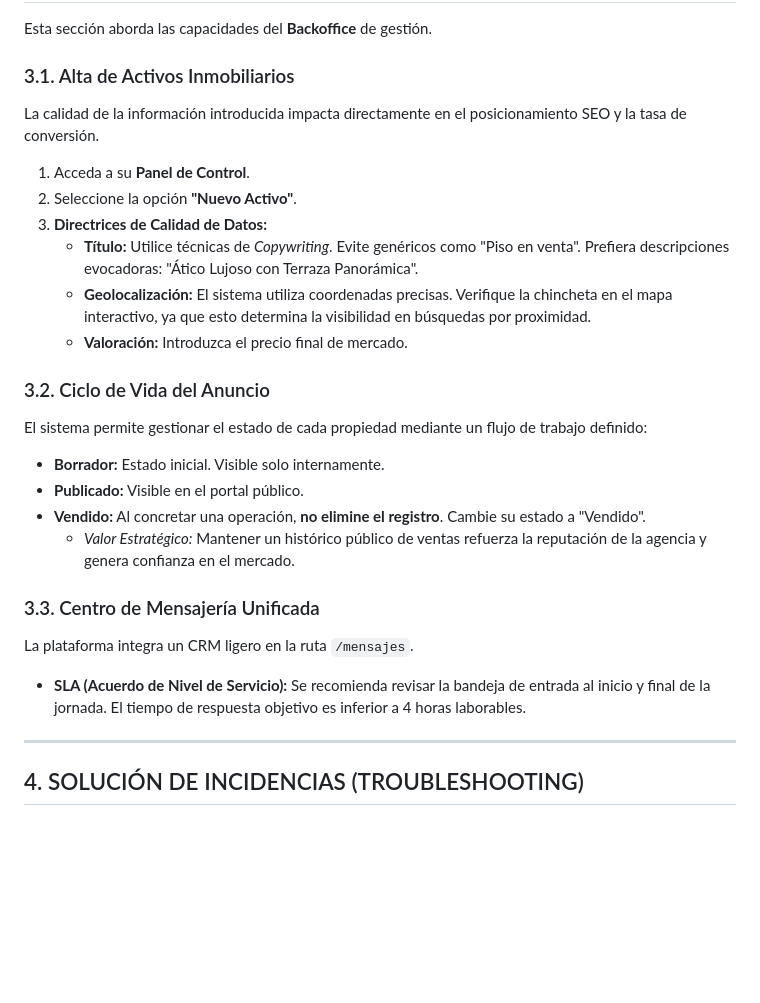
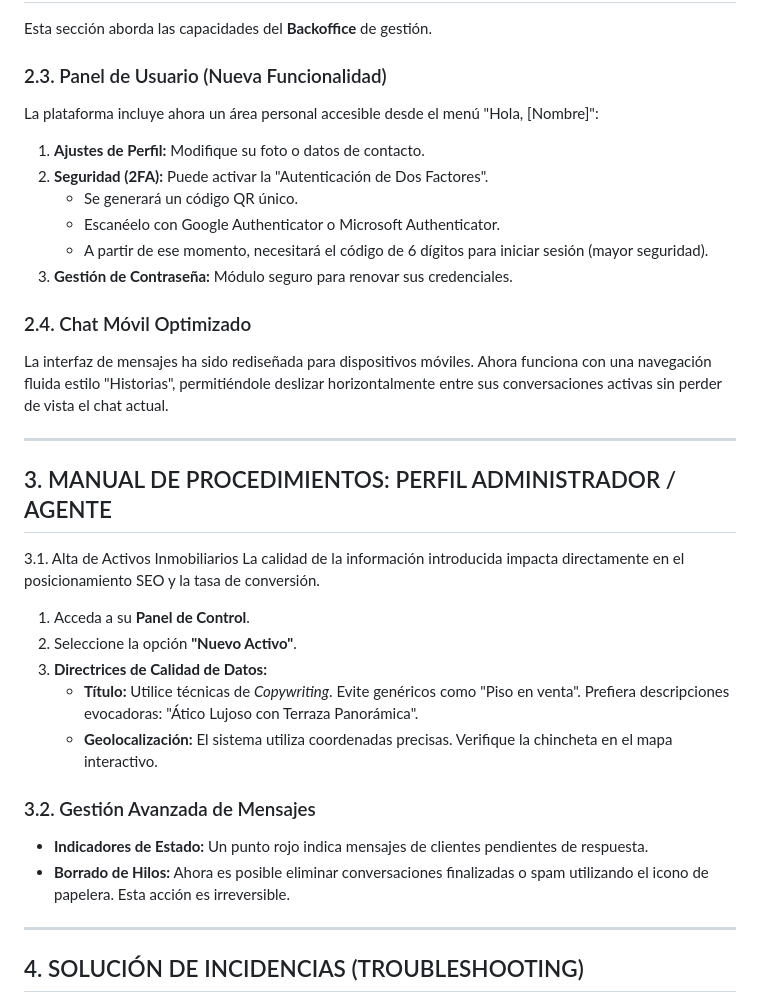
Before and after one commit to sergiopl270504-alt/ProyectoFinal, a Markdown page: MANUAL_USUARIO.md, the part around the change. Drawn GitHub-style; blank space fills up the shorter version.

```diff
--- a/MANUAL_USUARIO.md
+++ b/MANUAL_USUARIO.md
@@ -35,25 +35,34 @@ Para garantizar la trazabilidad y seguridad de las comunicaciones:
 
 Esta sección aborda las capacidades del **Backoffice** de gestión.
 
-### 3.1. Alta de Activos Inmobiliarios
+### 2.3. Panel de Usuario (Nueva Funcionalidad)
+La plataforma incluye ahora un área personal accesible desde el menú "Hola, [Nombre]":
+1.  **Ajustes de Perfil:** Modifique su foto o datos de contacto.
+2.  **Seguridad (2FA):** Puede activar la "Autenticación de Dos Factores".
+    *   Se generará un código QR único.
+    *   Escanéelo con Google Authenticator o Microsoft Authenticator.
+    *   A partir de ese momento, necesitará el código de 6 dígitos para iniciar sesión (mayor seguridad).
+3.  **Gestión de Contraseña:** Módulo seguro para renovar sus credenciales.
+
+### 2.4. Chat Móvil Optimizado
+La interfaz de mensajes ha sido rediseñada para dispositivos móviles. Ahora funciona con una navegación fluida estilo "Historias", permitiéndole deslizar horizontalmente entre sus conversaciones activas sin perder de vista el chat actual.
+
+---
+
+## 3. MANUAL DE PROCEDIMIENTOS: PERFIL ADMINISTRADOR / AGENTE
+
+3.1. Alta de Activos Inmobiliarios
 La calidad de la información introducida impacta directamente en el posicionamiento SEO y la tasa de conversión.
 1.  Acceda a su **Panel de Control**.
 2.  Seleccione la opción **"Nuevo Activo"**.
 3.  **Directrices de Calidad de Datos:**
     *   **Título:** Utilice técnicas de *Copywriting*. Evite genéricos como "Piso en venta". Prefiera descripciones evocadoras: "Ático Lujoso con Terraza Panorámica".
-    *   **Geolocalización:** El sistema utiliza coordenadas precisas. Verifique la chincheta en el mapa interactivo, ya que esto determina la visibilidad en búsquedas por proximidad.
-    *   **Valoración:** Introduzca el precio final de mercado.
+    *   **Geolocalización:** El sistema utiliza coordenadas precisas. Verifique la chincheta en el mapa interactivo.
 
-### 3.2. Ciclo de Vida del Anuncio
-El sistema permite gestionar el estado de cada propiedad mediante un flujo de trabajo definido:
-*   **Borrador:** Estado inicial. Visible solo internamente.
-*   **Publicado:** Visible en el portal público.
-*   **Vendido:** Al concretar una operación, **no elimine el registro**. Cambie su estado a "Vendido".
-    *   *Valor Estratégico:* Mantener un histórico público de ventas refuerza la reputación de la agencia y genera confianza en el mercado.
+### 3.2. Gestión Avanzada de Mensajes
+*   **Indicadores de Estado:** Un punto rojo indica mensajes de clientes pendientes de respuesta.
+*   **Borrado de Hilos:** Ahora es posible eliminar conversaciones finalizadas o spam utilizando el icono de papelera. Esta acción es irreversible.
 
-### 3.3. Centro de Mensajería Unificada
-La plataforma integra un CRM ligero en la ruta `/mensajes`.
-*   **SLA (Acuerdo de Nivel de Servicio):** Se recomienda revisar la bandeja de entrada al inicio y final de la jornada. El tiempo de respuesta objetivo es inferior a 4 horas laborables.
 
 ---
 
```
Also changed, not shown: DOCUMENTACION_TECNICA.md (+20 -48 lines).
